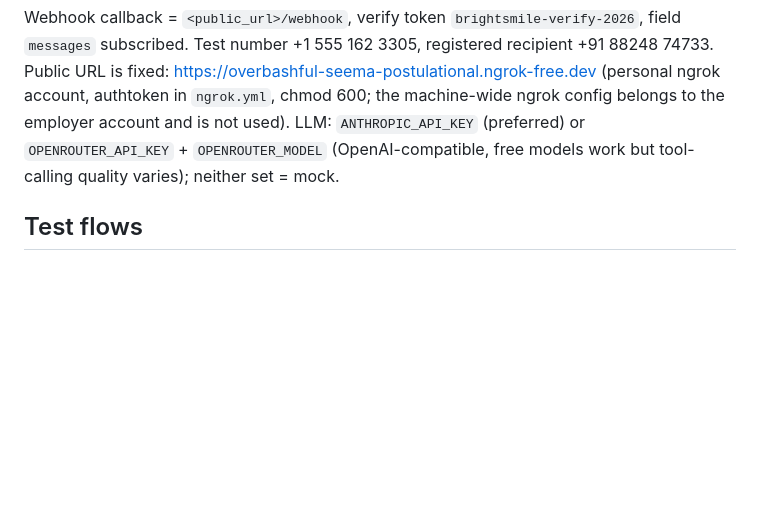
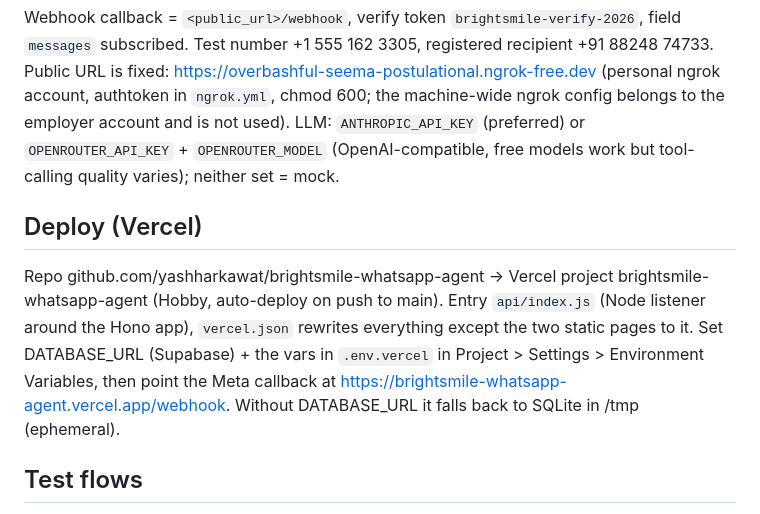
Before and after one commit to yashharkawat/brightsmile-whatsapp-agent, a Markdown page: README.md, the part around the change. Drawn GitHub-style; blank space fills up the shorter version.

Commit message:
README: Vercel deploy notes

```diff
--- a/README.md
+++ b/README.md
@@ -39,6 +39,12 @@ Public URL is fixed: https://overbashful-seema-postulational.ngrok-free.dev (per
 LLM: `ANTHROPIC_API_KEY` (preferred) or `OPENROUTER_API_KEY` + `OPENROUTER_MODEL` (OpenAI-compatible, free models work
 but tool-calling quality varies); neither set = mock.
 
+## Deploy (Vercel)
+Repo github.com/yashharkawat/brightsmile-whatsapp-agent -> Vercel project brightsmile-whatsapp-agent (Hobby, auto-deploy on push to main).
+Entry `api/index.js` (Node listener around the Hono app), `vercel.json` rewrites everything except the two static pages to it.
+Set DATABASE_URL (Supabase) + the vars in `.env.vercel` in Project > Settings > Environment Variables, then point the Meta
+callback at https://brightsmile-whatsapp-agent.vercel.app/webhook. Without DATABASE_URL it falls back to SQLite in /tmp (ephemeral).
+
 ## Test flows
 1. "Do you do whitening, how much?" -> 8,000, offers to book.
 2. "Cleaning on Saturday morning?" -> two real free slots -> books one -> row on /dashboard.
```
